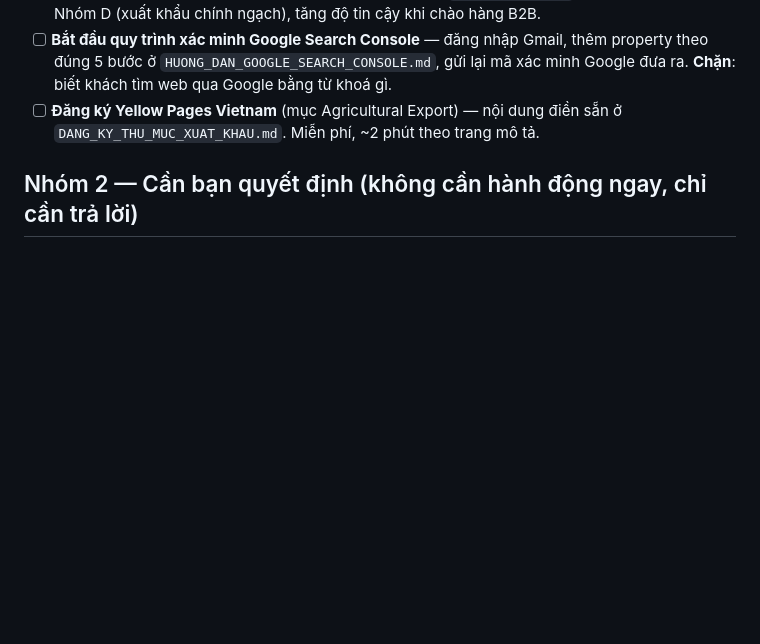
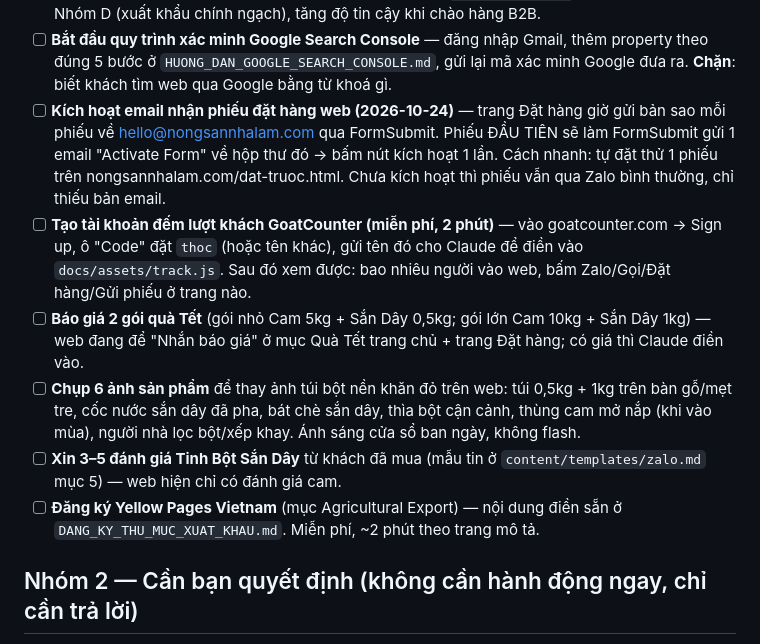
Before and after one commit to nongvanhoang/nong-san-nha-lam, a Markdown page: VIEC_CAN_LAM.md, the part around the change. Rendered like a GitHub page; blank space fills up the shorter version.

Commit message:
Viec can lam: kich hoat email phieu dat hang, GoatCounter, gia qua Tet, chup anh, xin danh gia san day
Co-Authored-By: Claude Opus 5.5 <noreply@anthropic.com>

```diff
--- a/VIEC_CAN_LAM.md
+++ b/VIEC_CAN_LAM.md
@@ -39,6 +39,20 @@ việc nào chặn việc nào. Cập nhật lại file này (tick `[x]`) mỗi
 - [ ] **Bắt đầu quy trình xác minh Google Search Console** — đăng nhập Gmail, thêm property theo
   đúng 5 bước ở `HUONG_DAN_GOOGLE_SEARCH_CONSOLE.md`, gửi lại mã xác minh Google đưa ra. **Chặn**:
   biết khách tìm web qua Google bằng từ khoá gì.
+- [ ] **Kích hoạt email nhận phiếu đặt hàng web (2026-10-24)** — trang Đặt hàng giờ gửi bản sao mỗi
+  phiếu về hello@nongsannhalam.com qua FormSubmit. Phiếu ĐẦU TIÊN sẽ làm FormSubmit gửi 1 email
+  "Activate Form" về hộp thư đó → bấm nút kích hoạt 1 lần. Cách nhanh: tự đặt thử 1 phiếu trên
+  nongsannhalam.com/dat-truoc.html. Chưa kích hoạt thì phiếu vẫn qua Zalo bình thường, chỉ thiếu bản email.
+- [ ] **Tạo tài khoản đếm lượt khách GoatCounter (miễn phí, 2 phút)** — vào goatcounter.com → Sign up,
+  ô "Code" đặt `thoc` (hoặc tên khác), gửi tên đó cho Claude để điền vào `docs/assets/track.js`. Sau đó
+  xem được: bao nhiêu người vào web, bấm Zalo/Gọi/Đặt hàng/Gửi phiếu ở trang nào.
+- [ ] **Báo giá 2 gói quà Tết** (gói nhỏ Cam 5kg + Sắn Dây 0,5kg; gói lớn Cam 10kg + Sắn Dây 1kg) —
+  web đang để "Nhắn báo giá" ở mục Quà Tết trang chủ + trang Đặt hàng; có giá thì Claude điền vào.
+- [ ] **Chụp 6 ảnh sản phẩm** để thay ảnh túi bột nền khăn đỏ trên web: túi 0,5kg + 1kg trên bàn gỗ/mẹt
+  tre, cốc nước sắn dây đã pha, bát chè sắn dây, thìa bột cận cảnh, thùng cam mở nắp (khi vào mùa),
+  người nhà lọc bột/xếp khay. Ánh sáng cửa sổ ban ngày, không flash.
+- [ ] **Xin 3–5 đánh giá Tinh Bột Sắn Dây** từ khách đã mua (mẫu tin ở `content/templates/zalo.md` mục 5)
+  — web hiện chỉ có đánh giá cam.
 - [ ] **Đăng ký Yellow Pages Vietnam** (mục Agricultural Export) — nội dung điền sẵn ở
   `DANG_KY_THU_MUC_XUAT_KHAU.md`. Miễn phí, ~2 phút theo trang mô tả.
 
```
